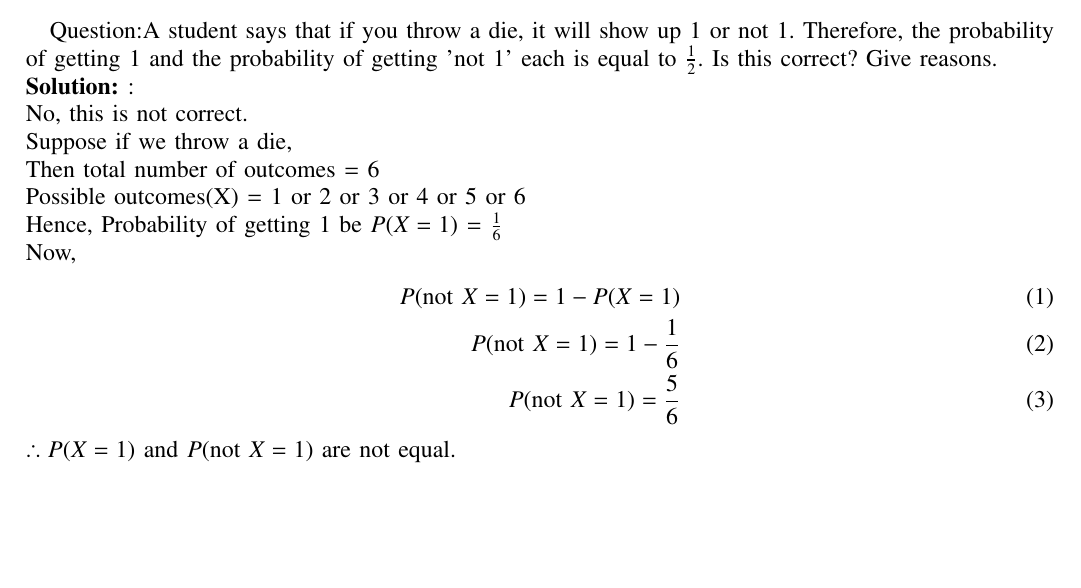
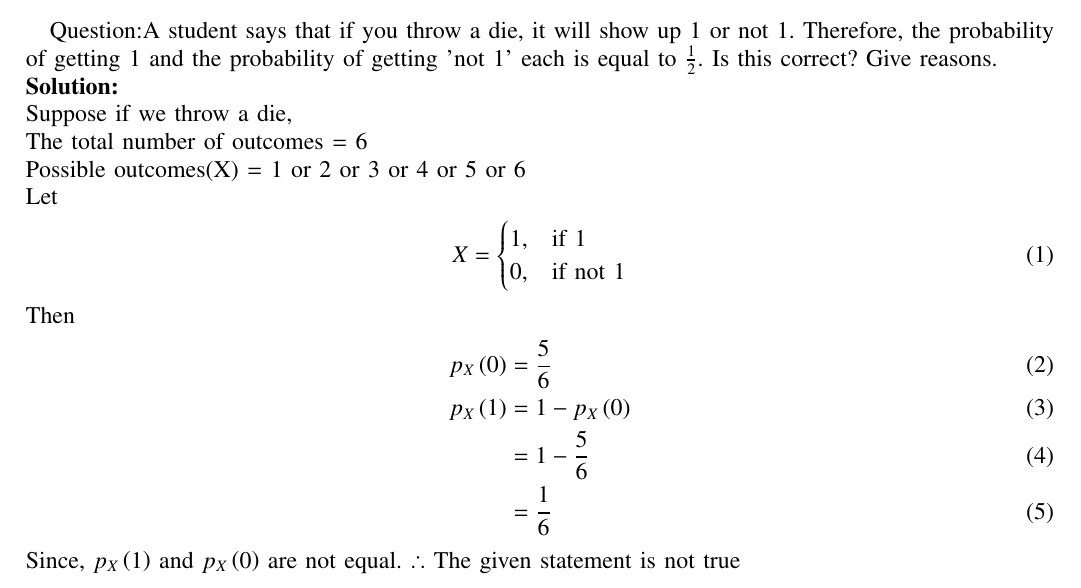
Before and after one commit to amruthaparamata/ncert-exemplar, a LaTeX paper (assign2/main.tex): part of the page, cut so that both start at the same text, the shorter picture padded with empty space. Compiled offline with pdfLaTeX.

Commit message:
Add files via upload

```diff
--- a/assign2/main.tex
+++ b/assign2/main.tex
@@ -98,17 +98,25 @@
 %\renewcommand{\theequation}{\theenumi}
 
 Question:A student says that if you throw a die, it will show up 1 or not 1. Therefore, the probability of getting 1 and the probability of getting 'not 1' each is equal to $\frac{1}{2}$. Is this correct? Give reasons.\\
-\solution:\\
-No, this is not correct.\\
+\solution\\
 Suppose if we throw a die,\\
-Then total number of outcomes = 6\\
+The total number of outcomes = 6\\
 Possible outcomes(X) = 1 or 2 or 3 or 4 or 5 or 6\\
-Hence, Probability of getting 1 be $P(X = 1)$ = $\frac{1}{6}$ \\
-Now,
+Let
 \begin{align}
-                         P(\text{not } X = 1) = 1 - P(X = 1)\\
-                             P(\text{not } X = 1) = 1 - \frac{1}{6}    \\
-                               P(\text{not } X = 1) = \frac{5}{6}
-                             \end{align}
-$\therefore  P(X = 1)$ and $ P(\text{not } X = 1)$ are not equal.
+	 X =
+	\begin{cases}
+		1, & \text{if 1}\\
+		0, & \text{if not 1}
+	\end{cases}
+\end{align}
+Then
+\begin{align}
+               p_X\brak{0} &= \frac{5}{6}\\
+               p_X\brak{1} &= 1-p_X\brak{0}\\
+               &=1-\frac{5}{6}\\
+               &=\frac{1}{6}
+\end{align}
+Since, $p_X\brak{1}$ and $p_X\brak{0}$ are not equal.
+$\therefore$ The given statement is not true
 \end{document}
```
Also changed, not shown: assign2/codes/main.py (+8 -12 lines), assign2/main.pdf, 1 other file.
